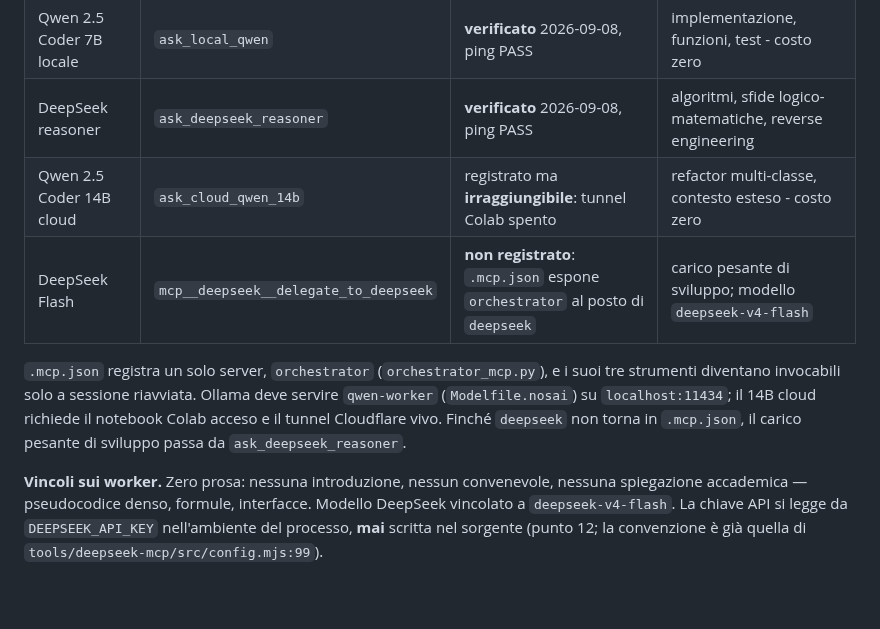
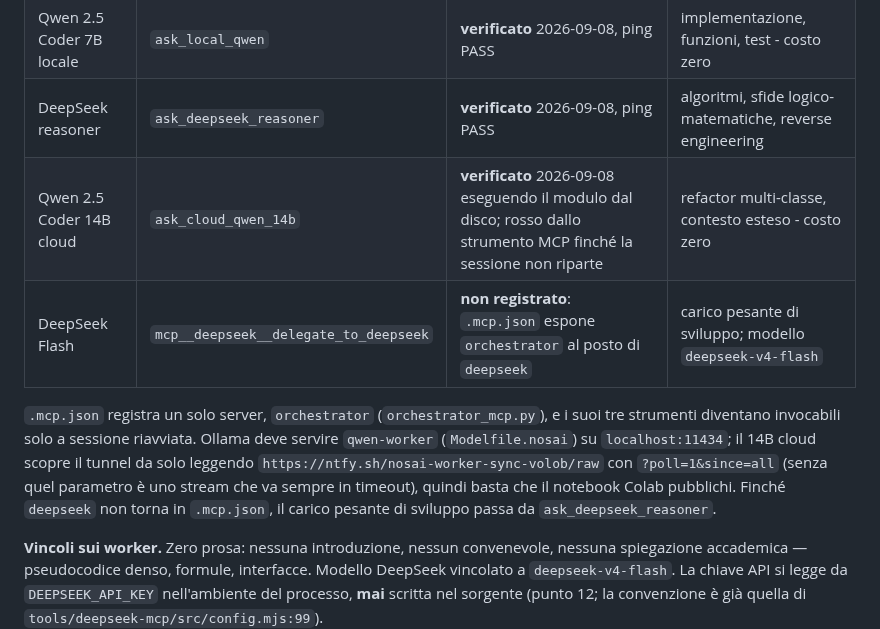
Before and after one commit to volobolo99/NosAiProject, a Markdown page: CLAUDE.md, the part around the change. Drawn GitHub-style; blank space fills up the shorter version.

Commit message:
Il punto 20 dava il 14B per irraggiungibile, e non lo e' piu'
Verificato eseguendo il modulo dal disco. Resta rosso dallo strumento MCP
finche' la sessione non riparte, e il punto lo dice. Sostituita anche la
frase sul tunnel da tenere acceso a mano: ora l'URL si scopre dal canale
ntfy, purche' la richiesta usi poll=1.

Co-Authored-By: Claude Opus 5 (1M context) <noreply@anthropic.com>
Claude-Session: https://claude.ai/code/session_01MrcFzoFH8du72b92KU3yqT

```diff
--- a/CLAUDE.md
+++ b/CLAUDE.md
@@ -310,13 +310,15 @@ invocabile: elencarlo qui come disponibile sarebbe inventare un comando
 | Claude | - | attivo | strategia, revisione, Bash, scrittura su disco, git |
 | Qwen 2.5 Coder 7B locale | `ask_local_qwen` | **verificato** 2026-09-08, ping PASS | implementazione, funzioni, test - costo zero |
 | DeepSeek reasoner | `ask_deepseek_reasoner` | **verificato** 2026-09-08, ping PASS | algoritmi, sfide logico-matematiche, reverse engineering |
-| Qwen 2.5 Coder 14B cloud | `ask_cloud_qwen_14b` | registrato ma **irraggiungibile**: tunnel Colab spento | refactor multi-classe, contesto esteso - costo zero |
+| Qwen 2.5 Coder 14B cloud | `ask_cloud_qwen_14b` | **verificato** 2026-09-08 eseguendo il modulo dal disco; rosso dallo strumento MCP finché la sessione non riparte | refactor multi-classe, contesto esteso - costo zero |
 | DeepSeek Flash | `mcp__deepseek__delegate_to_deepseek` | **non registrato**: `.mcp.json` espone `orchestrator` al posto di `deepseek` | carico pesante di sviluppo; modello `deepseek-v4-flash` |
 
 `.mcp.json` registra un solo server, `orchestrator` (`orchestrator_mcp.py`), e
 i suoi tre strumenti diventano invocabili solo a sessione riavviata. Ollama deve
 servire `qwen-worker` (`Modelfile.nosai`) su `localhost:11434`; il 14B cloud
-richiede il notebook Colab acceso e il tunnel Cloudflare vivo. Finché `deepseek`
+scopre il tunnel da solo leggendo `https://ntfy.sh/nosai-worker-sync-volob/raw`
+con `?poll=1&since=all` (senza quel parametro è uno stream che va sempre in
+timeout), quindi basta che il notebook Colab pubblichi. Finché `deepseek`
 non torna in `.mcp.json`, il carico pesante di sviluppo passa da
 `ask_deepseek_reasoner`.
 
```
